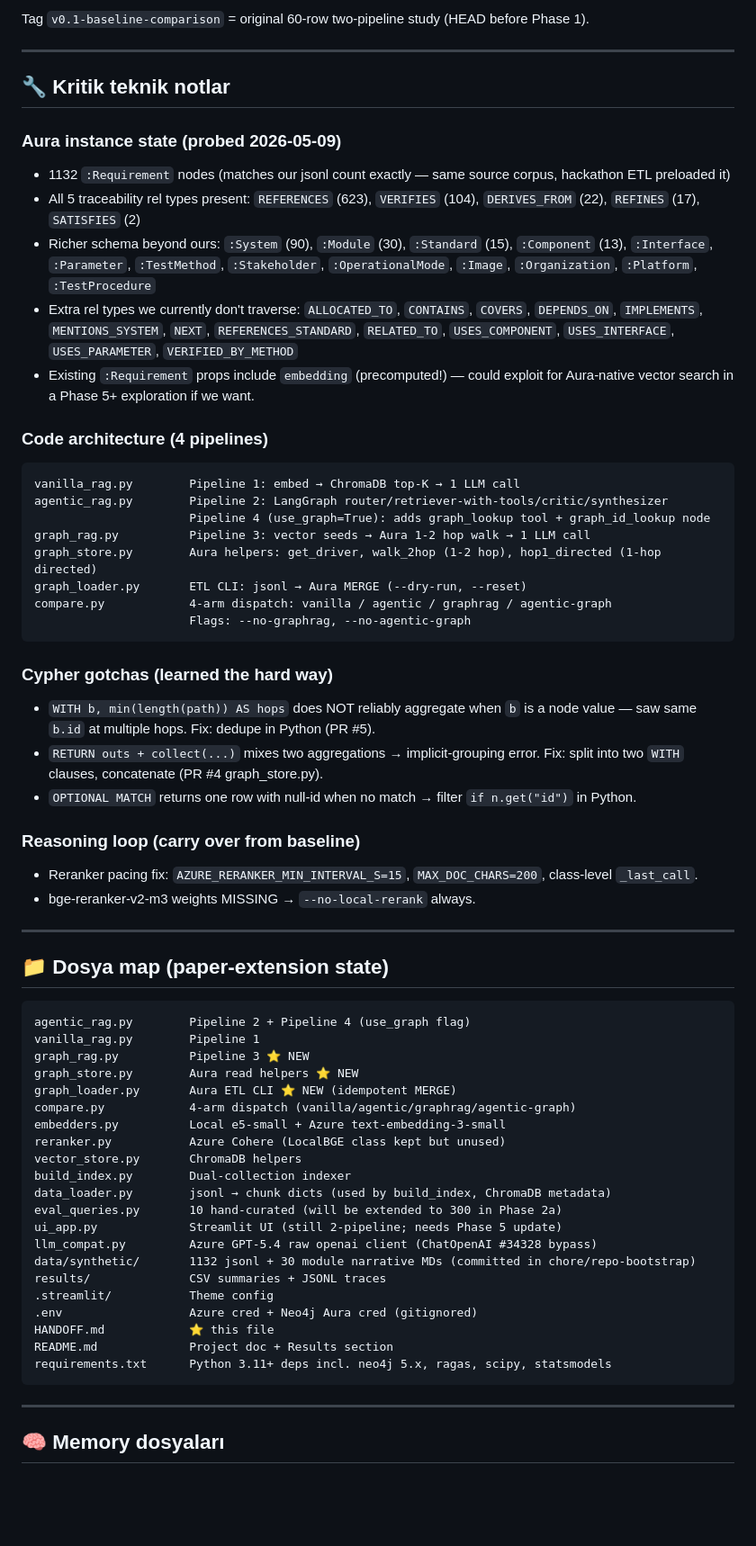
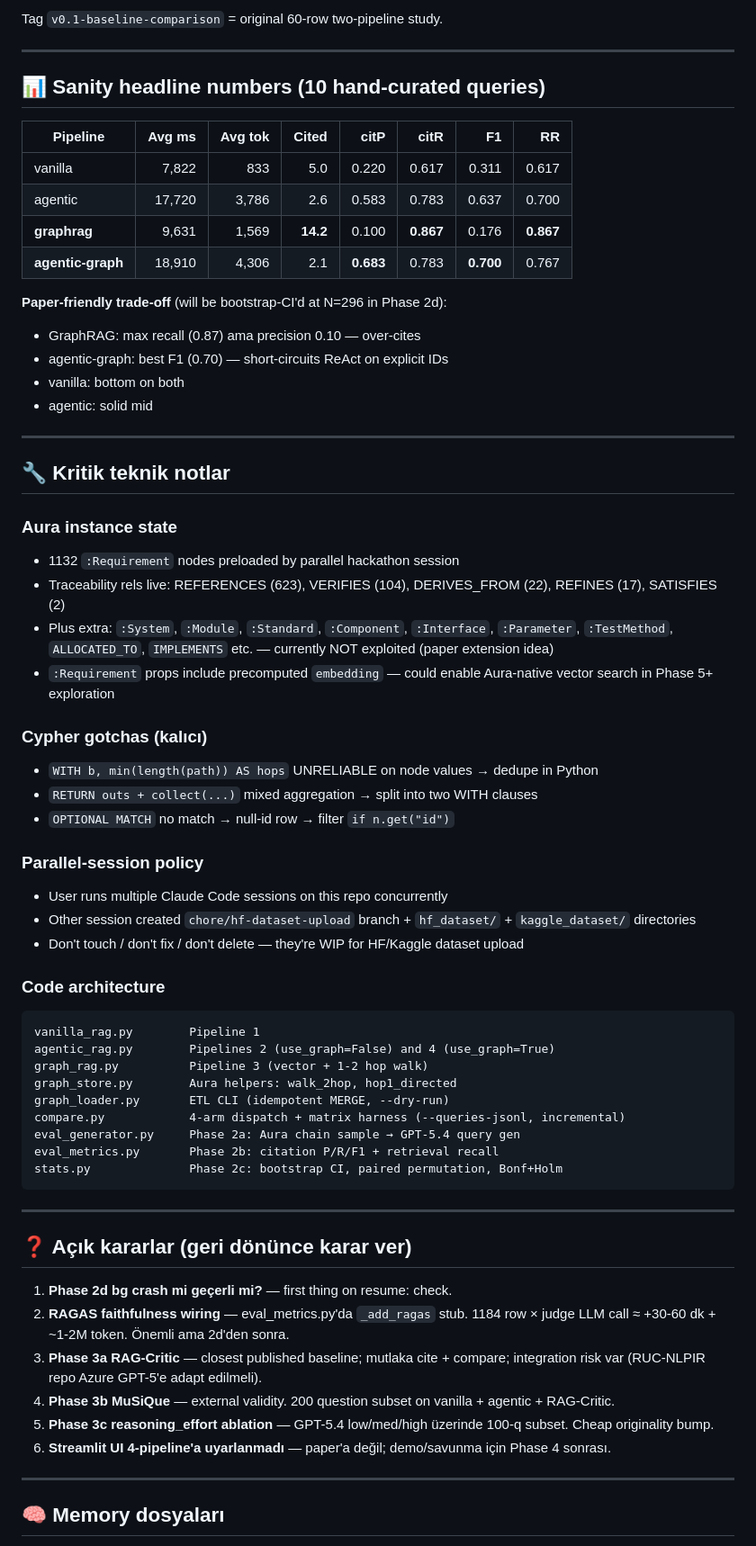
Before and after one commit to mftnakrsu/rag-vs-agentic, a Markdown page: HANDOFF.md, the part around one of its changes. Shown at 90% size. GitHub-like rendering; blank space fills up the shorter version.

````diff
--- a/HANDOFF.md
+++ b/HANDOFF.md
@@ -83,65 +89,66 @@ This is exactly the "when does each pipeline pay off?" question the paper will c
 
-Tag `v0.1-baseline-comparison` = original 60-row two-pipeline study (HEAD before Phase 1).
+Tag `v0.1-baseline-comparison` = original 60-row two-pipeline study.
+
+---
+
+## 📊 Sanity headline numbers (10 hand-curated queries)
+
+| Pipeline | Avg ms | Avg tok | Cited | citP | citR | F1 | RR |
+|---|---:|---:|---:|---:|---:|---:|---:|
+| vanilla | 7,822 | 833 | 5.0 | 0.220 | 0.617 | 0.311 | 0.617 |
+| agentic | 17,720 | 3,786 | 2.6 | 0.583 | 0.783 | 0.637 | 0.700 |
+| **graphrag** | 9,631 | 1,569 | **14.2** | 0.100 | **0.867** | 0.176 | **0.867** |
+| **agentic-graph** | 18,910 | 4,306 | 2.1 | **0.683** | 0.783 | **0.700** | 0.767 |
+
+**Paper-friendly trade-off** (will be bootstrap-CI'd at N=296 in Phase 2d):
+- GraphRAG: max recall (0.87) ama precision 0.10 — over-cites
+- agentic-graph: best F1 (0.70) — short-circuits ReAct on explicit IDs
+- vanilla: bottom on both
+- agentic: solid mid
 
 ---
 
 ## 🔧 Kritik teknik notlar
 
-### Aura instance state (probed 2026-05-09)
-- 1132 `:Requirement` nodes (matches our jsonl count exactly — same source corpus, hackathon ETL preloaded it)
-- All 5 traceability rel types present: `REFERENCES` (623), `VERIFIES` (104), `DERIVES_FROM` (22), `REFINES` (17), `SATISFIES` (2)
-- Richer schema beyond ours: `:System` (90), `:Module` (30), `:Standard` (15), `:Component` (13), `:Interface`, `:Parameter`, `:TestMethod`, `:Stakeholder`, `:OperationalMode`, `:Image`, `:Organization`, `:Platform`, `:TestProcedure`
-- Extra rel types we currently don't traverse: `ALLOCATED_TO`, `CONTAINS`, `COVERS`, `DEPENDS_ON`, `IMPLEMENTS`, `MENTIONS_SYSTEM`, `NEXT`, `REFERENCES_STANDARD`, `RELATED_TO`, `USES_COMPONENT`, `USES_INTERFACE`, `USES_PARAMETER`, `VERIFIED_BY_METHOD`
-- Existing `:Requirement` props include `embedding` (precomputed!) — could exploit for Aura-native vector search in a Phase 5+ exploration if we want.
+### Aura instance state
+- 1132 `:Requirement` nodes preloaded by parallel hackathon session
+- Traceability rels live: REFERENCES (623), VERIFIES (104), DERIVES_FROM (22), REFINES (17), SATISFIES (2)
+- Plus extra: `:System`, `:Module`, `:Standard`, `:Component`, `:Interface`, `:Parameter`, `:TestMethod`, `ALLOCATED_TO`, `IMPLEMENTS` etc. — currently NOT exploited (paper extension idea)
+- `:Requirement` props include precomputed `embedding` — could enable Aura-native vector search in Phase 5+ exploration
 
-### Code architecture (4 pipelines)
+### Cypher gotchas (kalıcı)
+- `WITH b, min(length(path)) AS hops` UNRELIABLE on node values → dedupe in Python
+- `RETURN outs + collect(...)` mixed aggregation → split into two WITH clauses
+- `OPTIONAL MATCH` no match → null-id row → filter `if n.get("id")`
+
+### Parallel-session policy
+- User runs multiple Claude Code sessions on this repo concurrently
+- Other session created `chore/hf-dataset-upload` branch + `hf_dataset/` + `kaggle_dataset/` directories
+- Don't touch / don't fix / don't delete — they're WIP for HF/Kaggle dataset upload
+
+### Code architecture
 ```
-vanilla_rag.py        Pipeline 1: embed → ChromaDB top-K → 1 LLM call
-agentic_rag.py        Pipeline 2: LangGraph router/retriever-with-tools/critic/synthesizer
-                      Pipeline 4 (use_graph=True): adds graph_lookup tool + graph_id_lookup node
-graph_rag.py          Pipeline 3: vector seeds → Aura 1-2 hop walk → 1 LLM call
-graph_store.py        Aura helpers: get_driver, walk_2hop (1-2 hop), hop1_directed (1-hop directed)
-graph_loader.py       ETL CLI: jsonl → Aura MERGE (--dry-run, --reset)
-compare.py            4-arm dispatch: vanilla / agentic / graphrag / agentic-graph
-                      Flags: --no-graphrag, --no-agentic-graph
+vanilla_rag.py        Pipeline 1
+agentic_rag.py        Pipelines 2 (use_graph=False) and 4 (use_graph=True)
+graph_rag.py          Pipeline 3 (vector + 1-2 hop walk)
+graph_store.py        Aura helpers: walk_2hop, hop1_directed
+graph_loader.py       ETL CLI (idempotent MERGE, --dry-run)
+compare.py            4-arm dispatch + matrix harness (--queries-jsonl, incremental)
+eval_generator.py     Phase 2a: Aura chain sample → GPT-5.4 query gen
+eval_metrics.py       Phase 2b: citation P/R/F1 + retrieval recall
+stats.py              Phase 2c: bootstrap CI, paired permutation, Bonf+Holm
 ```
-
-### Cypher gotchas (learned the hard way)
-- `WITH b, min(length(path)) AS hops` does NOT reliably aggregate when `b` is a node value — saw same `b.id` at multiple hops. Fix: dedupe in Python (PR #5).
-- `RETURN outs + collect(...)` mixes two aggregations → implicit-grouping error. Fix: split into two `WITH` clauses, concatenate (PR #4 graph_store.py).
-- `OPTIONAL MATCH` returns one row with null-id when no match → filter `if n.get("id")` in Python.
-
-### Reasoning loop (carry over from baseline)
-- Reranker pacing fix: `AZURE_RERANKER_MIN_INTERVAL_S=15`, `MAX_DOC_CHARS=200`, class-level `_last_call`.
-- bge-reranker-v2-m3 weights MISSING → `--no-local-rerank` always.
 
 ---
 
-## 📁 Dosya map (paper-extension state)
+## ❓ Açık kararlar (geri dönünce karar ver)
 
-```
-agentic_rag.py        Pipeline 2 + Pipeline 4 (use_graph flag)
-vanilla_rag.py        Pipeline 1
-graph_rag.py          Pipeline 3 ⭐ NEW
-graph_store.py        Aura read helpers ⭐ NEW
-graph_loader.py       Aura ETL CLI ⭐ NEW (idempotent MERGE)
-compare.py            4-arm dispatch (vanilla/agentic/graphrag/agentic-graph)
-embedders.py          Local e5-small + Azure text-embedding-3-small
-reranker.py           Azure Cohere (LocalBGE class kept but unused)
-vector_store.py       ChromaDB helpers
-build_index.py        Dual-collection indexer
-data_loader.py        jsonl → chunk dicts (used by build_index, ChromaDB metadata)
-eval_queries.py       10 hand-curated (will be extended to 300 in Phase 2a)
-ui_app.py             Streamlit UI (still 2-pipeline; needs Phase 5 update)
-llm_compat.py         Azure GPT-5.4 raw openai client (ChatOpenAI #34328 bypass)
-data/synthetic/       1132 jsonl + 30 module narrative MDs (committed in chore/repo-bootstrap)
-results/              CSV summaries + JSONL traces
-.streamlit/           Theme config
-.env                  Azure cred + Neo4j Aura cred (gitignored)
-HANDOFF.md            ⭐ this file
-README.md             Project doc + Results section
-requirements.txt      Python 3.11+ deps incl. neo4j 5.x, ragas, scipy, statsmodels
-```
+1. **Phase 2d bg crash mi geçerli mi?** — first thing on resume: check.
+2. **RAGAS faithfulness wiring** — eval_metrics.py'da `_add_ragas` stub. 1184 row × judge LLM call ≈ +30-60 dk + ~1-2M token. Önemli ama 2d'den sonra.
+3. **Phase 3a RAG-Critic** — closest published baseline; mutlaka cite + compare; integration risk var (RUC-NLPIR repo Azure GPT-5'e adapt edilmeli).
+4. **Phase 3b MuSiQue** — external validity. 200 question subset on vanilla + agentic + RAG-Critic.
+5. **Phase 3c reasoning_effort ablation** — GPT-5.4 low/med/high üzerinde 100-q subset. Cheap originality bump.
+6. **Streamlit UI 4-pipeline'a uyarlanmadı** — paper'a değil; demo/savunma için Phase 4 sonrası.
 
 ---
 
````
Also changed, not shown: other parts of HANDOFF.md (+66 -80 lines).
